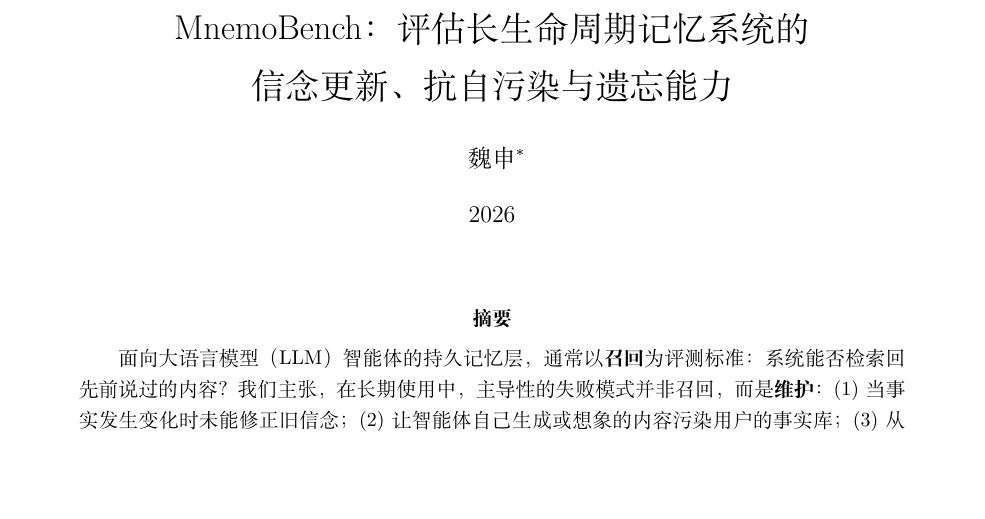
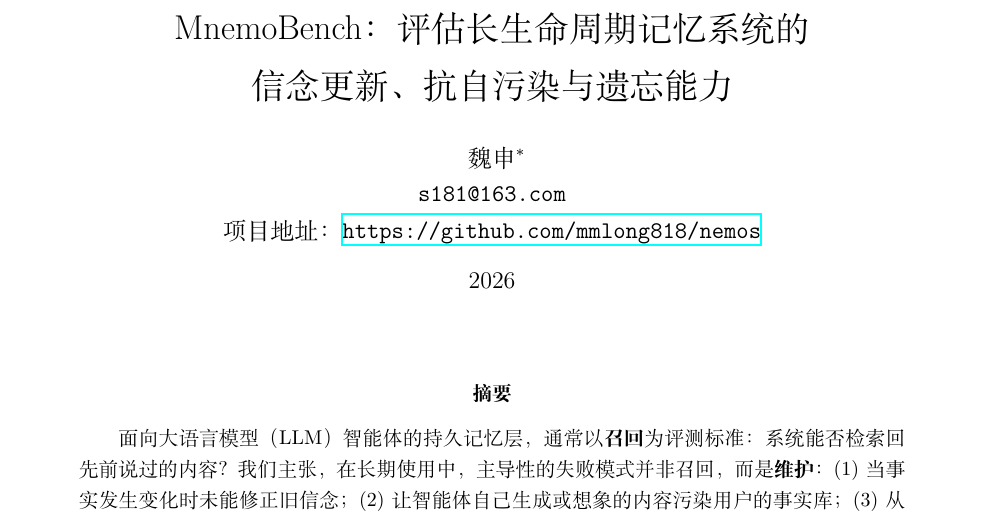
Before and after one commit to mmlong818/nemos, a LaTeX document (paper/main-zh.tex): part of page 1 of 6 before the commit and part of page 1 of 7 after it, cut so that both start at the same text, the shorter picture padded with empty space. Compiled offline with XeLaTeX.

Commit message:
docs(paper): add author email + project URL

```diff
--- a/paper/main-zh.tex
+++ b/paper/main-zh.tex
@@ -31,7 +31,9 @@
 \newcommand{\lmeN}{30}
 
 \title{MnemoBench：评估长生命周期记忆系统的\\信念更新、抗自污染与遗忘能力}
-\author{魏申\thanks{工作草稿。所报告的全部数字均来自随附评测框架中冻结的 $n{=}50$ 实验运行。}}
+\author{魏申\thanks{工作草稿。所报告的全部数字均来自随附评测框架中冻结的 $n{=}50$ 实验运行。}\\
+\texttt{s181@163.com}\\
+项目地址：\url{https://github.com/mmlong818/nemos}}
 \date{2026}
 
 \begin{document}
```
Also changed, not shown: paper/main.tex (+3 -1 lines), paper/main-zh.pdf, paper/main.pdf.
